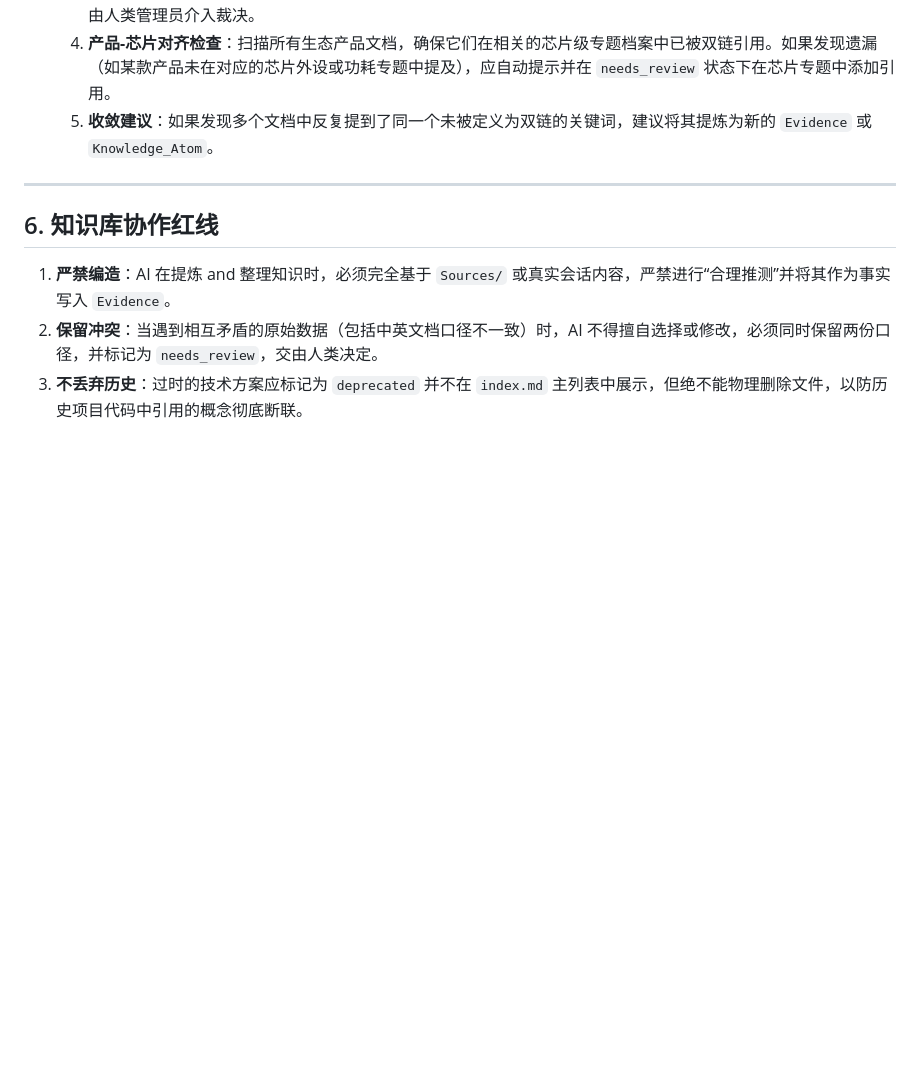
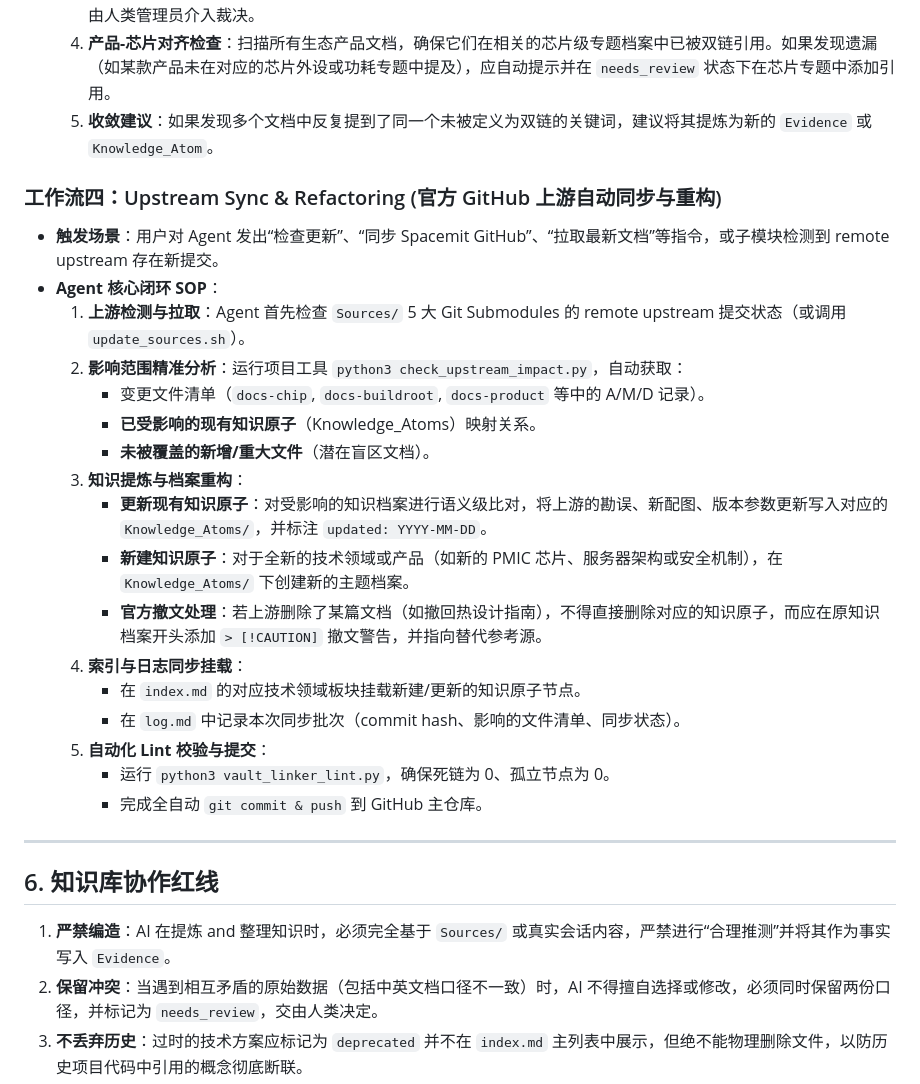
Before and after one commit to bbbicycle/spacemit-LLM-wiki, a Markdown page: Agent.md, the part around the change. Drawn GitHub-style; blank space fills up the shorter version.

Commit message:
docs: add Workflow 4 (Upstream Sync & Refactoring SOP) to Agent.md

```diff
--- a/Agent.md
+++ b/Agent.md
@@ -146,6 +146,25 @@ sequenceDiagram
     4.  **产品-芯片对齐检查**：扫描所有生态产品文档，确保它们在相关的芯片级专题档案中已被双链引用。如果发现遗漏（如某款产品未在对应的芯片外设或功耗专题中提及），应自动提示并在 `needs_review` 状态下在芯片专题中添加引用。
     5.  **收敛建议**：如果发现多个文档中反复提到了同一个未被定义为双链的关键词，建议将其提炼为新的 `Evidence` 或 `Knowledge_Atom`。
 
+### 工作流四：Upstream Sync & Refactoring (官方 GitHub 上游自动同步与重构)
+*   **触发场景**：用户对 Agent 发出“检查更新”、“同步 Spacemit GitHub”、“拉取最新文档”等指令，或子模块检测到 remote upstream 存在新提交。
+*   **Agent 核心闭环 SOP**：
+    1.  **上游检测与拉取**：Agent 首先检查 `Sources/` 5 大 Git Submodules 的 remote upstream 提交状态（或调用 `update_sources.sh`）。
+    2.  **影响范围精准分析**：运行项目工具 `python3 check_upstream_impact.py`，自动获取：
+        - 变更文件清单（`docs-chip`, `docs-buildroot`, `docs-product` 等中的 A/M/D 记录）。
+        - **已受影响的现有知识原子**（Knowledge_Atoms）映射关系。
+        - **未被覆盖的新增/重大文件**（潜在盲区文档）。
+    3.  **知识提炼与档案重构**：
+        - **更新现有知识原子**：对受影响的知识档案进行语义级比对，将上游的勘误、新配图、版本参数更新写入对应的 `Knowledge_Atoms/`，并标注 `updated: YYYY-MM-DD`。
+        - **新建知识原子**：对于全新的技术领域或产品（如新的 PMIC 芯片、服务器架构或安全机制），在 `Knowledge_Atoms/` 下创建新的主题档案。
+        - **官方撤文处理**：若上游删除了某篇文档（如撤回热设计指南），不得直接删除对应的知识原子，而应在原知识档案开头添加 `> [!CAUTION]` 撤文警告，并指向替代参考源。
+    4.  **索引与日志同步挂载**：
+        - 在 `index.md` 的对应技术领域板块挂载新建/更新的知识原子节点。
+        - 在 `log.md` 中记录本次同步批次（commit hash、影响的文件清单、同步状态）。
+    5.  **自动化 Lint 校验与提交**：
+        - 运行 `python3 vault_linker_lint.py`，确保死链为 0、孤立节点为 0。
+        - 完成全自动 `git commit & push` 到 GitHub 主仓库。
+
 ---
 
 ## 6. 知识库协作红线
```
